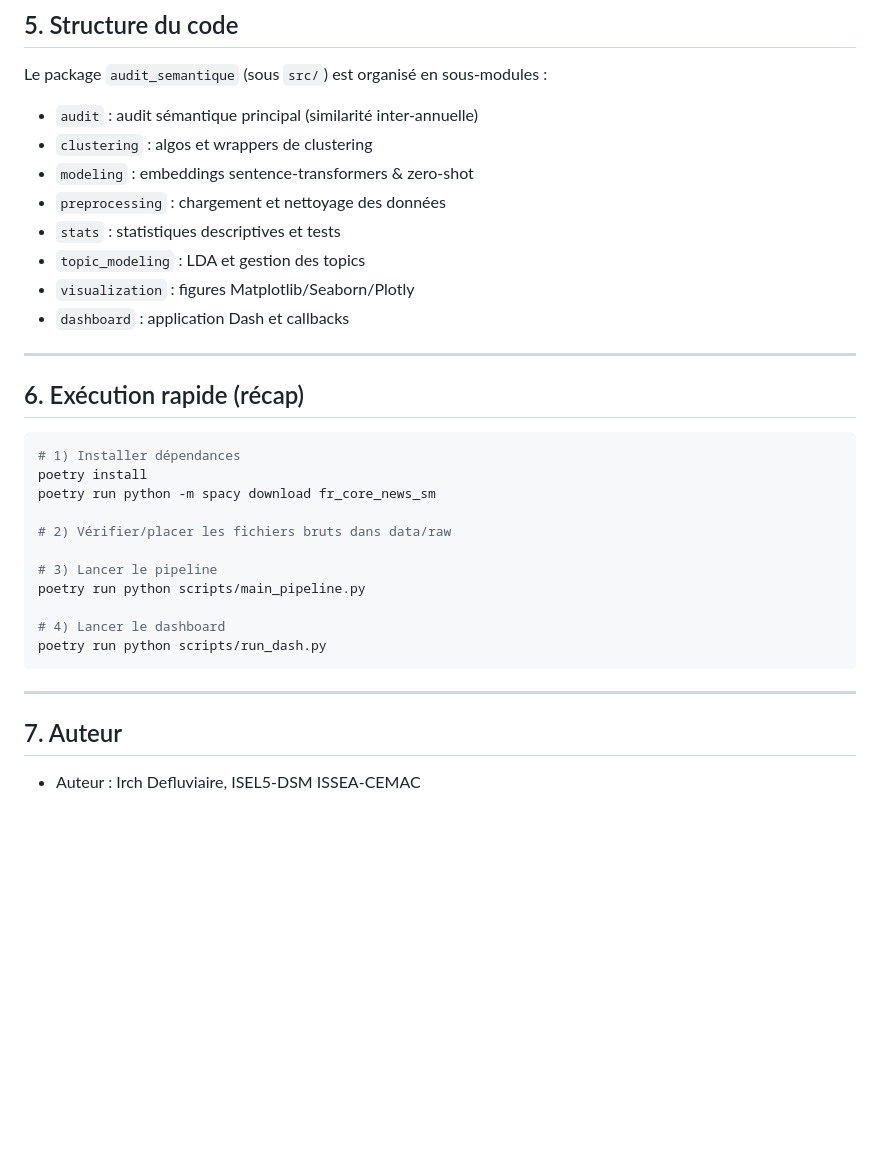
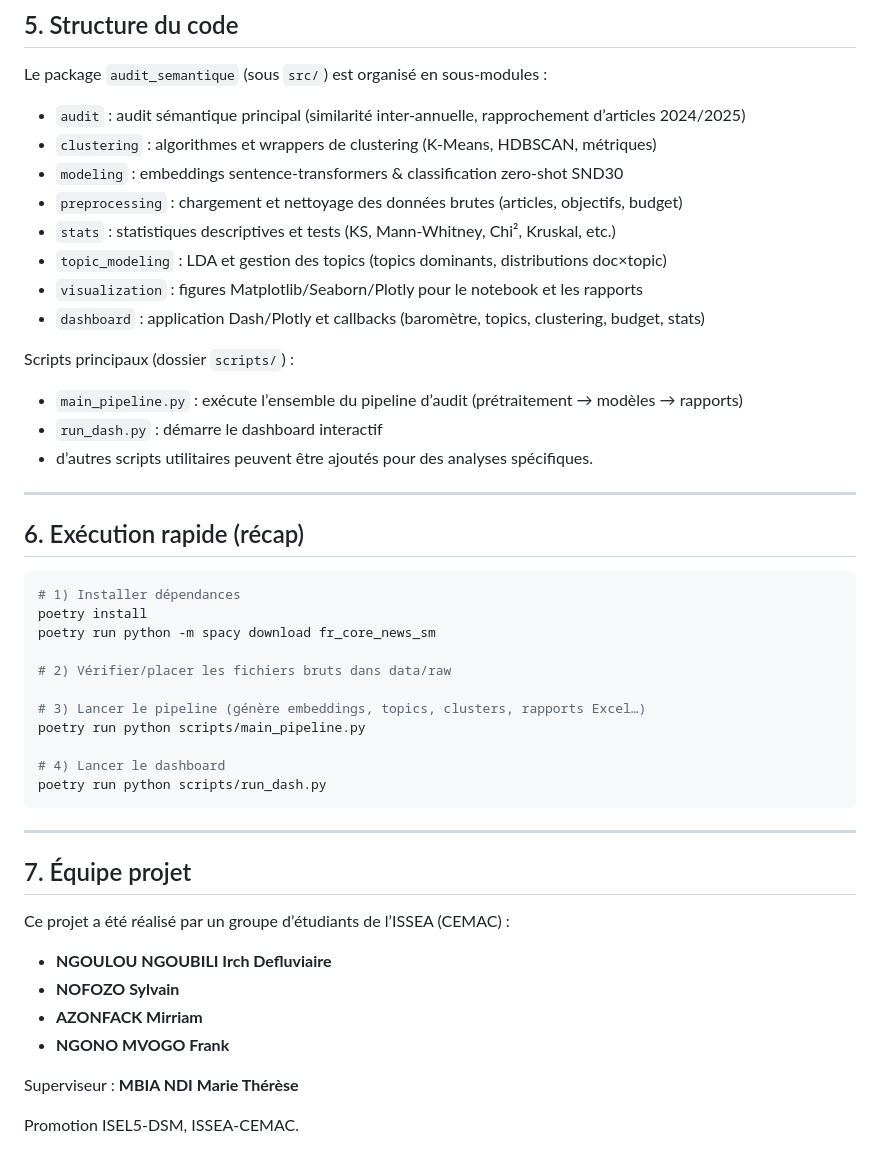
Before and after one commit to irchhjc/projet_NLP_ISSEA_DSM, a Markdown page: README.md, the part around one of its changes. GitHub-like rendering; blank space fills up the shorter version.

Commit message:
mise a jour du readme

```diff
--- a/README.md
+++ b/README.md
@@ -112,14 +147,20 @@ Les nuages de mots utilisent systématiquement le texte prétraité :
 
 Le package `audit_semantique` (sous `src/`) est organisé en sous-modules :
 
-- `audit` : audit sémantique principal (similarité inter‑annuelle)
-- `clustering` : algos et wrappers de clustering
-- `modeling` : embeddings sentence-transformers & zero-shot
-- `preprocessing` : chargement et nettoyage des données
-- `stats` : statistiques descriptives et tests
-- `topic_modeling` : LDA et gestion des topics
-- `visualization` : figures Matplotlib/Seaborn/Plotly
-- `dashboard` : application Dash et callbacks
+- `audit` : audit sémantique principal (similarité inter‑annuelle, rapprochement d’articles 2024/2025)
+- `clustering` : algorithmes et wrappers de clustering (K-Means, HDBSCAN, métriques)
+- `modeling` : embeddings sentence-transformers & classification zero-shot SND30
+- `preprocessing` : chargement et nettoyage des données brutes (articles, objectifs, budget)
+- `stats` : statistiques descriptives et tests (KS, Mann-Whitney, Chi², Kruskal, etc.)
+- `topic_modeling` : LDA et gestion des topics (topics dominants, distributions doc×topic)
+- `visualization` : figures Matplotlib/Seaborn/Plotly pour le notebook et les rapports
+- `dashboard` : application Dash/Plotly et callbacks (baromètre, topics, clustering, budget, stats)
+
+Scripts principaux (dossier `scripts/`) :
+
+- `main_pipeline.py` : exécute l’ensemble du pipeline d’audit (prétraitement → modèles → rapports)
+- `run_dash.py` : démarre le dashboard interactif
+- d’autres scripts utilitaires peuvent être ajoutés pour des analyses spécifiques.
 
 ---
 
@@ -132,7 +173,7 @@ poetry run python -m spacy download fr_core_news_sm
 
 # 2) Vérifier/placer les fichiers bruts dans data/raw
 
-# 3) Lancer le pipeline
+# 3) Lancer le pipeline (génère embeddings, topics, clusters, rapports Excel…)
 poetry run python scripts/main_pipeline.py
 
 # 4) Lancer le dashboard
@@ -141,6 +182,15 @@ poetry run python scripts/run_dash.py
 
 ---
 
-## 7. Auteur
+## 7. Équipe projet
 
-- Auteur : Irch Defluviaire, ISEL5-DSM ISSEA-CEMAC
+Ce projet a été réalisé par un groupe d’étudiants de l’ISSEA (CEMAC) :
+
+- **NGOULOU NGOUBILI Irch Defluviaire**
+- **NOFOZO Sylvain**
+- **AZONFACK Mirriam**
+- **NGONO MVOGO Frank**
+
+Superviseur : **MBIA NDI Marie Thérèse**
+
+Promotion ISEL5‑DSM, ISSEA‑CEMAC.
```
Also changed, not shown: other parts of README.md (+38 -3 lines).
